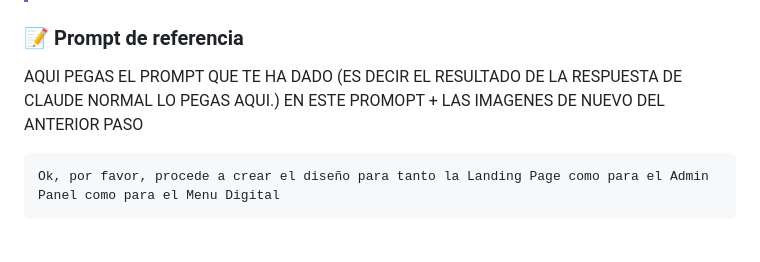
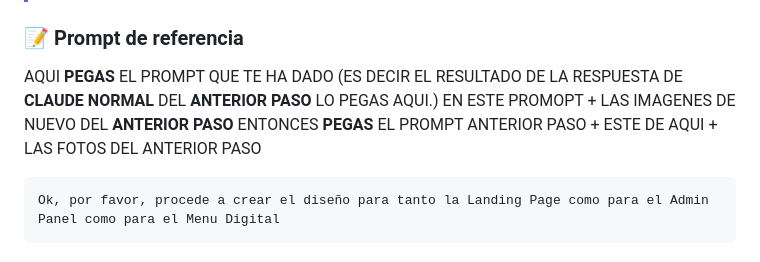
Before and after one commit to rasi600/ROWE, a Markdown page: docs/prompt-cliente-nuevo-actualizado-UTILIZAR.md, the part around the change. Rendered like a GitHub page.

```diff
--- a/docs/prompt-cliente-nuevo-actualizado-UTILIZAR.md
+++ b/docs/prompt-cliente-nuevo-actualizado-UTILIZAR.md
@@ -118,7 +118,8 @@ Obtener los lineamientos visuales y prototipos iniciales adaptados tanto a **Des
 > **Orden obligatorio para el menú digital:** `Desktop → adaptación responsive → móvil`. No plantees el menú únicamente como un diseño móvil.
 
 ### 📝 Prompt de referencia
-AQUI PEGAS EL PROMPT QUE TE HA DADO (ES DECIR EL RESULTADO DE LA RESPUESTA DE CLAUDE NORMAL LO PEGAS AQUI.) EN ESTE PROMOPT + LAS IMAGENES DE NUEVO DEL ANTERIOR PASO
+AQUI **PEGAS** EL PROMPT QUE TE HA DADO (ES DECIR EL RESULTADO DE LA RESPUESTA DE **CLAUDE NORMAL** DEL **ANTERIOR PASO** LO PEGAS AQUI.) EN ESTE PROMOPT + LAS IMAGENES DE NUEVO DEL **ANTERIOR PASO**
+ENTONCES **PEGAS** EL PROMPT ANTERIOR PASO + ESTE DE AQUI + LAS FOTOS DEL ANTERIOR PASO
 ~~~text
 Ok, por favor, procede a crear el diseño para tanto la Landing Page como para el Admin Panel como para el Menu Digital
 ~~~
```
